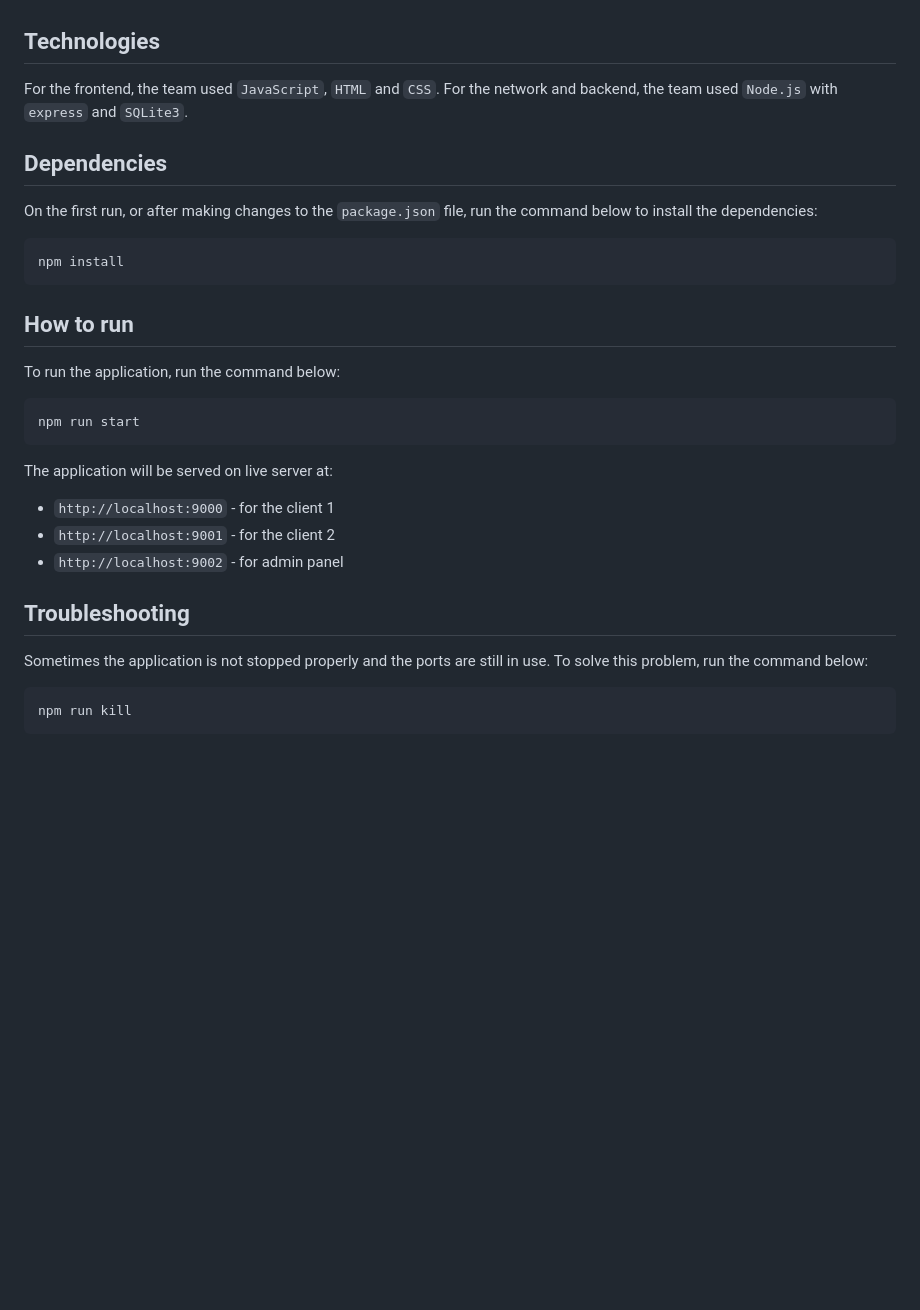
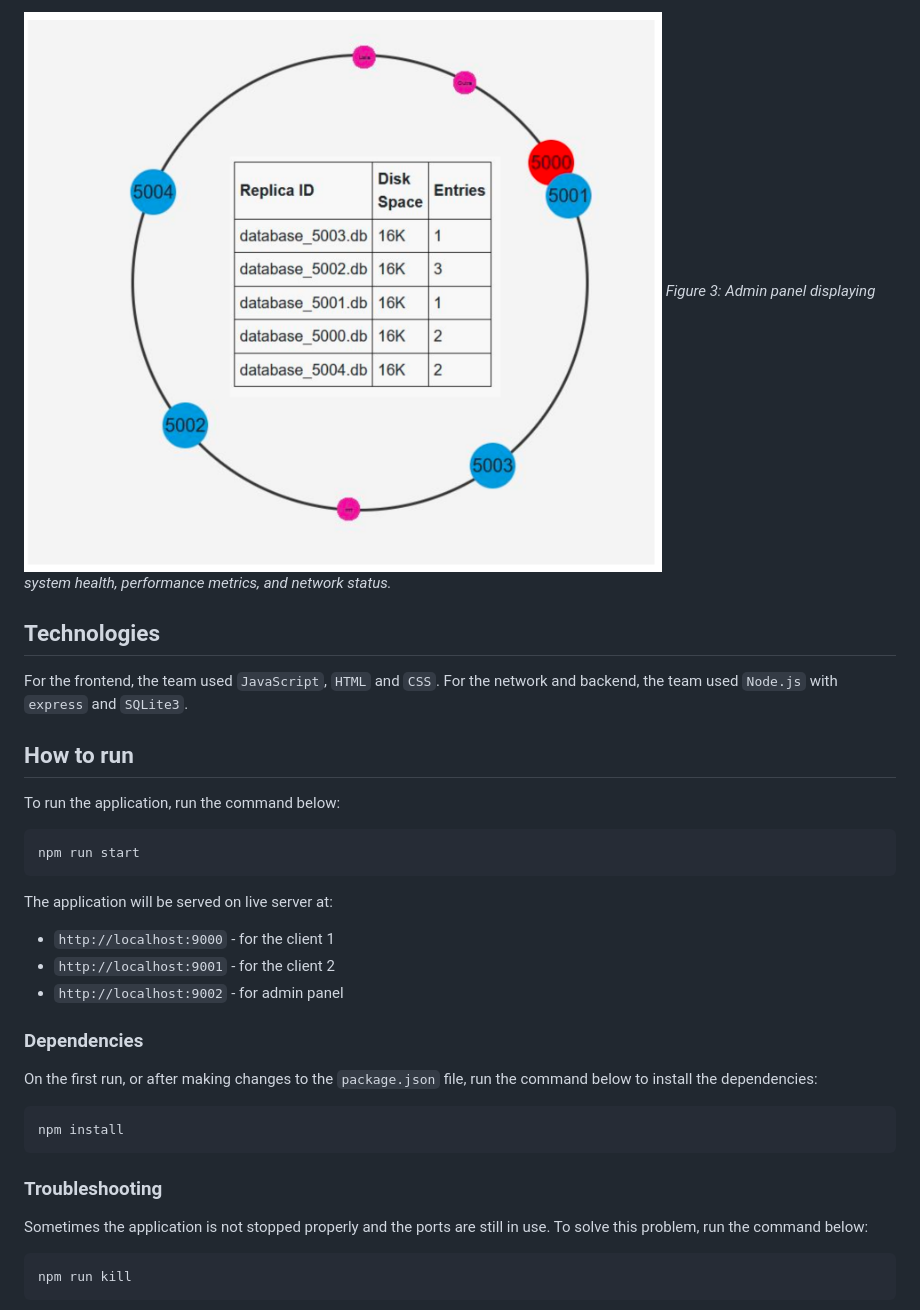
Before and after one commit to m21ark/sdle, a Markdown page: README.md, the part around the change printed below. GitHub-like rendering; pictures changed too: docs/admin.png (added); blank space fills up the shorter version.

````diff
--- a/README.md
+++ b/README.md
@@ -30,16 +46,10 @@ Presentation slides [here](presentation.pdf)
+![Admin Panel](docs/admin.png)
+*Figure 3: Admin panel displaying system health, performance metrics, and network status.*
 
 ## Technologies
 
 For the frontend, the team used `JavaScript`, `HTML` and `CSS`.
 For the network and backend, the team used `Node.js` with `express` and `SQLite3`.
-
-## Dependencies
-
-On the first run, or after making changes to the `package.json` file, run the command below to install the dependencies:
-
-```bash
-npm install
-```
 
 ## How to run
 
@@ -55,7 +65,15 @@ The application will be served on live server at:
 - `http://localhost:9001` - for the client 2
 - `http://localhost:9002` - for admin panel
 
-## Troubleshooting
+### Dependencies
+
+On the first run, or after making changes to the `package.json` file, run the command below to install the dependencies:
+
+```bash
+npm install
+```
+
+### Troubleshooting
 
 Sometimes the application is not stopped properly and the ports are still in use. To solve this problem, run the command below:
 
````
Also changed, not shown: other parts of README.md (+36 -20 lines), docs/arch.png (added), docs/demo.png (added).
